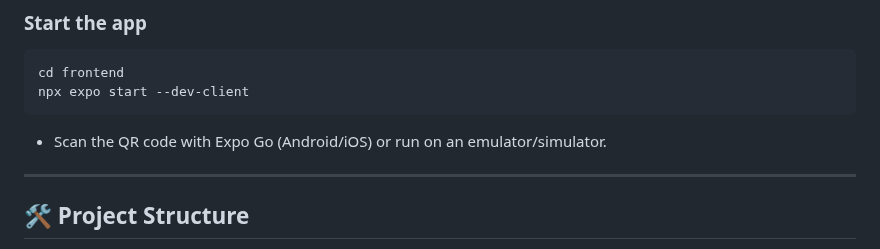
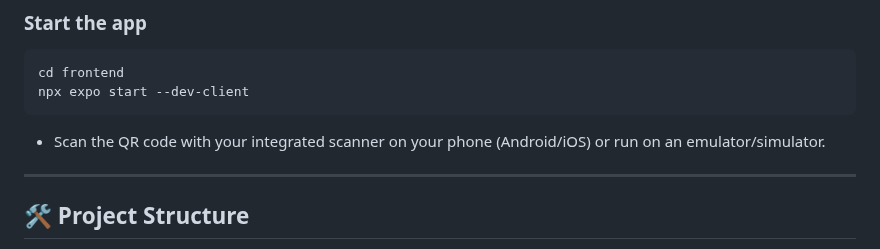
Before and after one commit to kimalfredmolina/SnapNutrient_App, a Markdown page: README.md, the part around the change. Drawn GitHub-style.

````diff
--- a/README.md
+++ b/README.md
@@ -93,7 +93,7 @@ cd frontend
 npx expo start --dev-client
 ```
 
-- Scan the QR code with Expo Go (Android/iOS) or run on an emulator/simulator.
+- Scan the QR code with your integrated scanner on your phone (Android/iOS) or run on an emulator/simulator.
 
 ---
 
````
